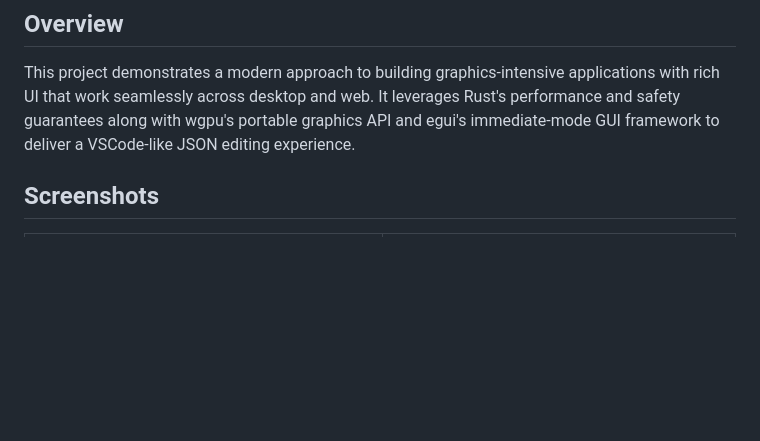
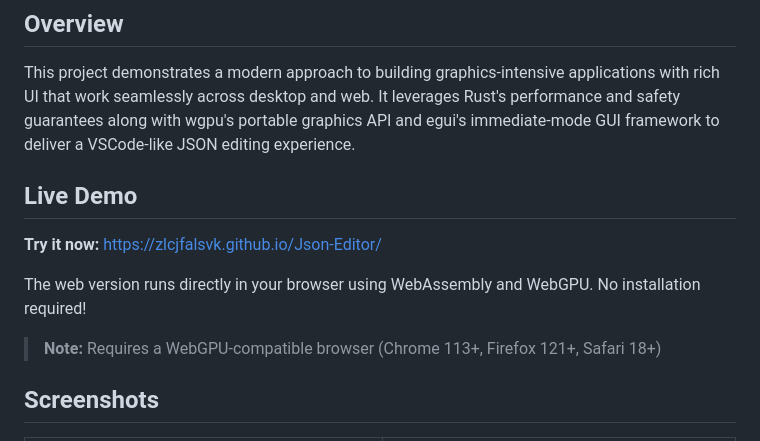
Before and after one commit to zlcjfalsvk/Json-Editor, a Markdown page: README.md, the part around the change. Drawn GitHub-style; blank space fills up the shorter version.

Commit message:
docs: add live demo link to README
Added GitHub Pages deployment link to README for easy access to the
web version of the JSON editor.

Changes:
- Added "Live Demo" section with link to https://zlcjfalsvk.github.io/Json-Editor/
- Placed prominently after Overview section for visibility
- Included browser compatibility note for WebGPU requirements

🤖 Generated with [Claude Code](https://claude.com/claude-code)

Co-Authored-By: Claude <noreply@anthropic.com>

```diff
--- a/README.md
+++ b/README.md
@@ -5,6 +5,14 @@ A high-performance, cross-platform JSON editor built with Rust, wgpu, and egui.
 ## Overview
 
 This project demonstrates a modern approach to building graphics-intensive applications with rich UI that work seamlessly across desktop and web. It leverages Rust's performance and safety guarantees along with wgpu's portable graphics API and egui's immediate-mode GUI framework to deliver a VSCode-like JSON editing experience.
+
+## Live Demo
+
+**Try it now:** [https://zlcjfalsvk.github.io/Json-Editor/](https://zlcjfalsvk.github.io/Json-Editor/)
+
+The web version runs directly in your browser using WebAssembly and WebGPU. No installation required!
+
+> **Note:** Requires a WebGPU-compatible browser (Chrome 113+, Firefox 121+, Safari 18+)
 
 ## Screenshots
 
```
